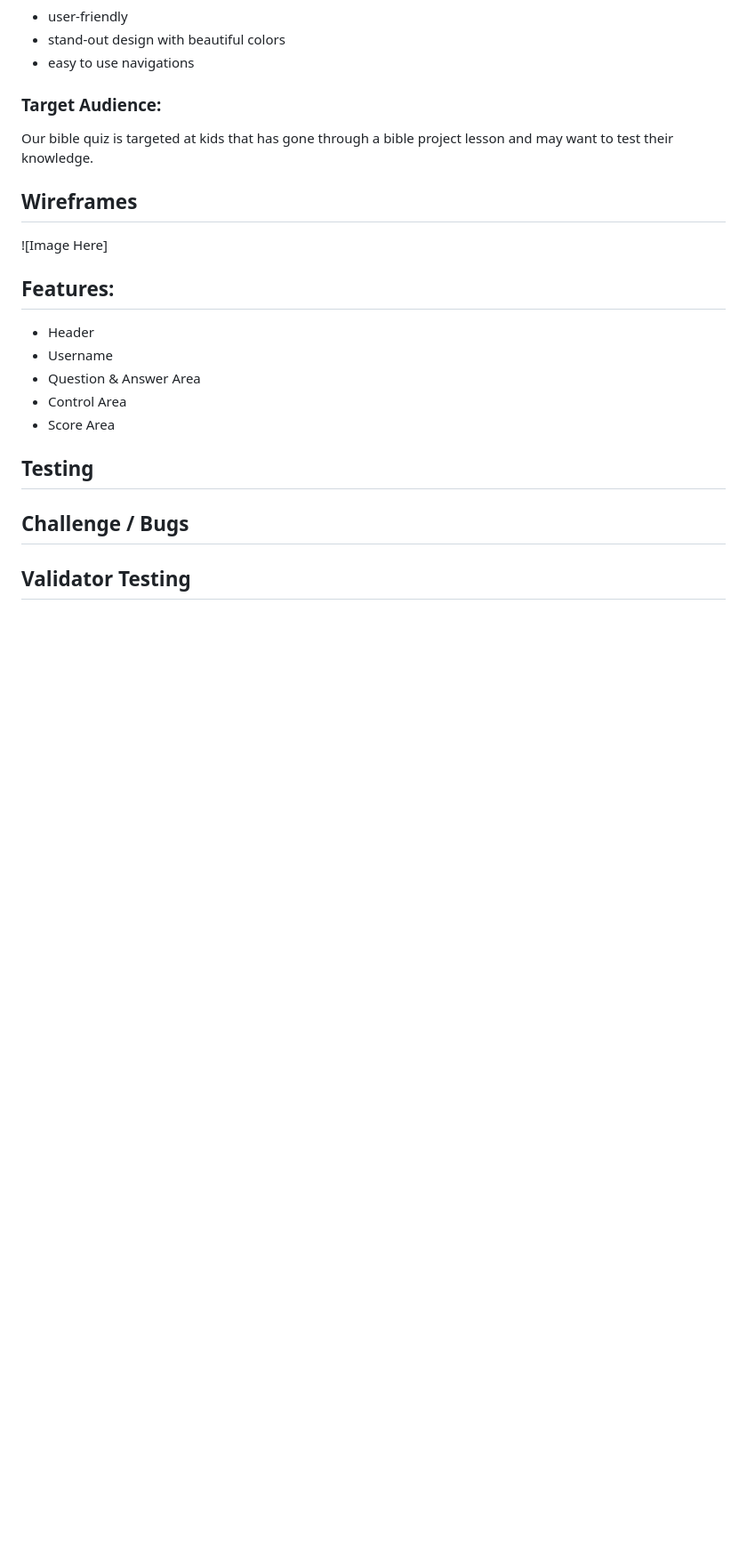
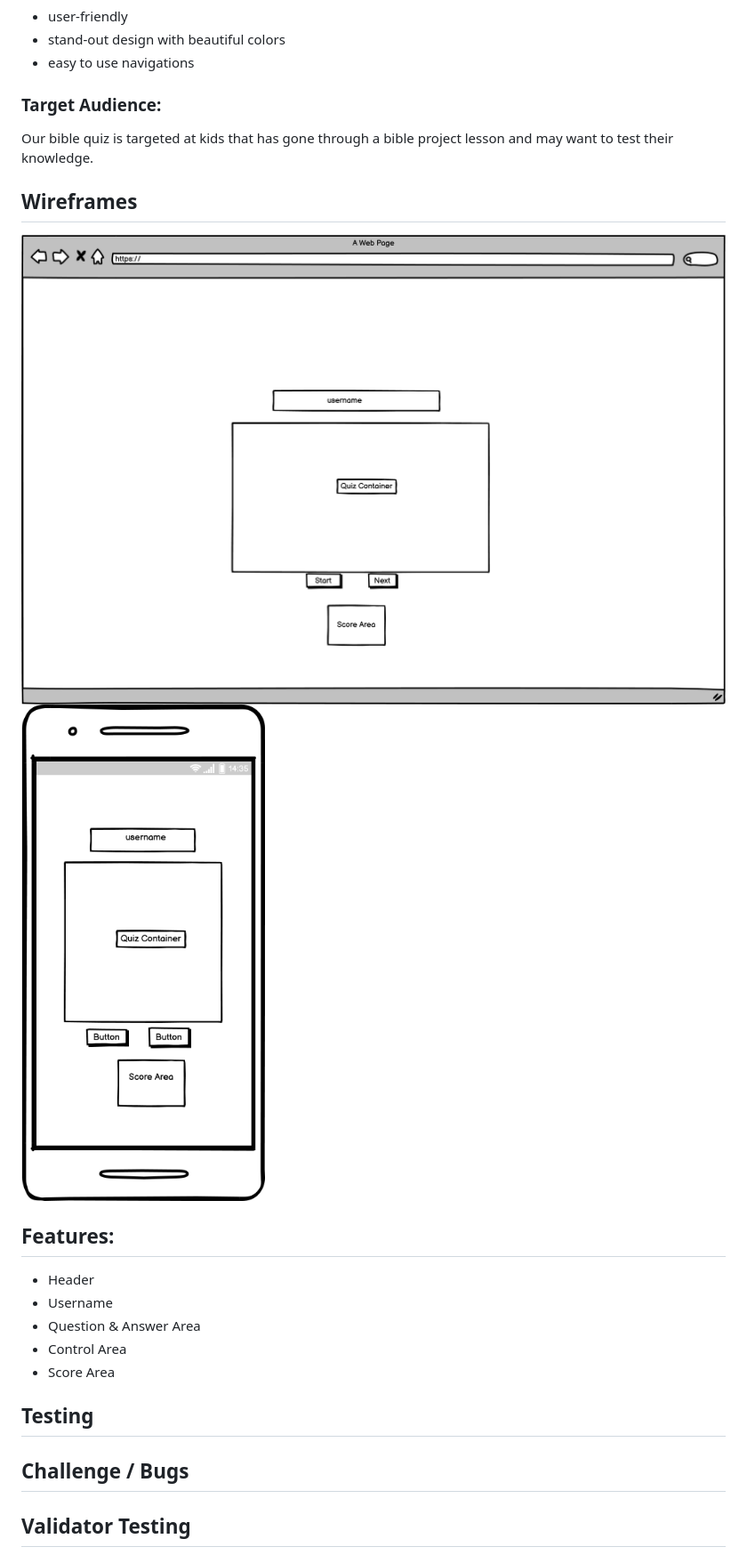
Before and after one commit to kiksgold/Bible-Quiz-for-Kids, a Markdown page: README.md, the part around the change. Shown at 89% size. Rendered like a GitHub page; pictures changed too: docs/wireframes/mobile_wireframe.png (added), docs/wireframes/web_wireframe.png (added); blank space fills up the shorter version.

```diff
--- a/README.md
+++ b/README.md
@@ -25,7 +25,8 @@ This project is focused on a quiz app for kids to test their knowledge on the ju
 Our bible quiz is targeted at kids that has gone through a bible project lesson and may want to test their knowledge.
 
 ## Wireframes
-![Image Here]
+![Image Here](./docs/wireframes/web_wireframe.png)
+![Image Here](./docs/wireframes/mobile_wireframe.png)
 
 ## Features:
 <ul>
```
Also changed, not shown: 2 other files.
